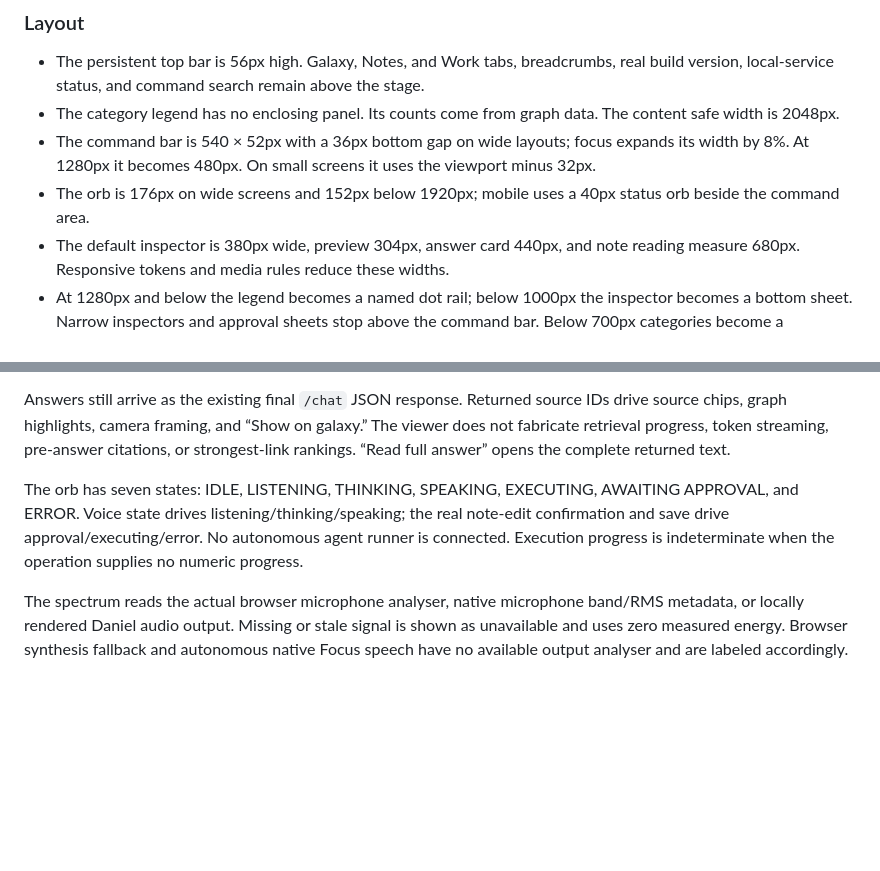
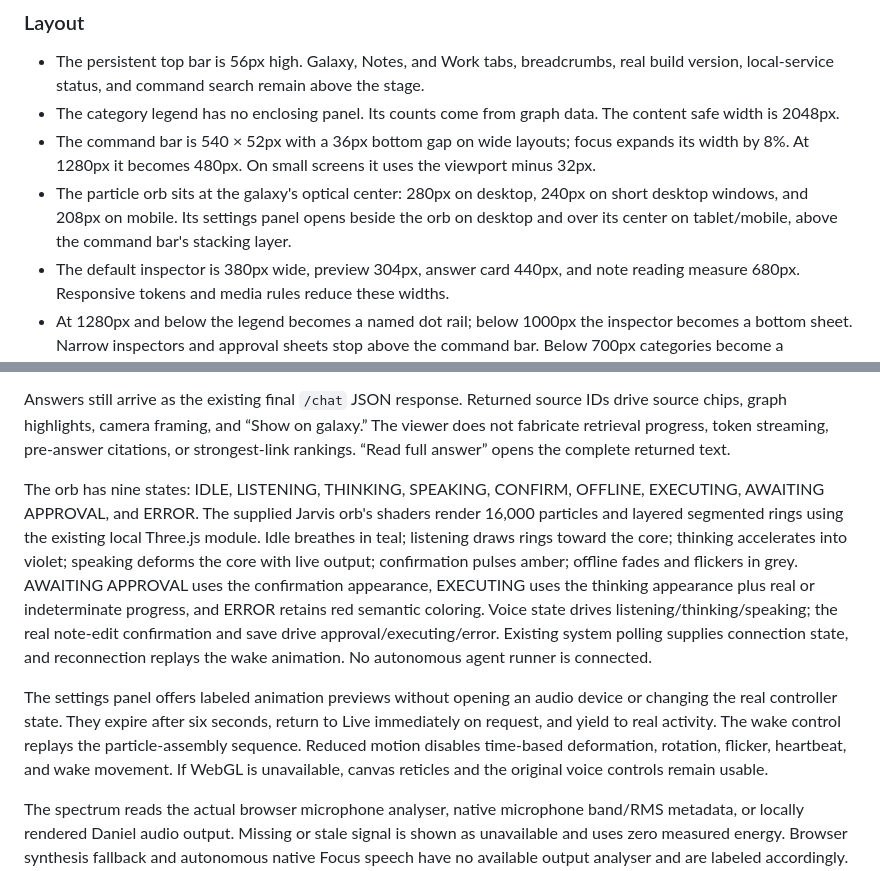
Before and after one commit to fwnivaen/Jarvis, a Markdown page: docs/DESIGN.md, 2 parts joined by grey strips. Drawn GitHub-style; blank space fills up the shorter version.

```diff
--- a/docs/DESIGN.md
+++ b/docs/DESIGN.md
@@ -68,7 +68,7 @@ Spacing follows 4, 8, 12, 16, 20, 24, 32, 40, and 56px. Radii are 6px chips, 10p
 - The persistent top bar is 56px high. Galaxy, Notes, and Work tabs, breadcrumbs, real build version, local-service status, and command search remain above the stage.
 - The category legend has no enclosing panel. Its counts come from graph data. The content safe width is 2048px.
 - The command bar is 540 × 52px with a 36px bottom gap on wide layouts; focus expands its width by 8%. At 1280px it becomes 480px. On small screens it uses the viewport minus 32px.
-- The orb is 176px on wide screens and 152px below 1920px; mobile uses a 40px status orb beside the command area.
+- The particle orb sits at the galaxy's optical center: 280px on desktop, 240px on short desktop windows, and 208px on mobile. Its settings panel opens beside the orb on desktop and over its center on tablet/mobile, above the command bar's stacking layer.
 - The default inspector is 380px wide, preview 304px, answer card 440px, and note reading measure 680px. Responsive tokens and media rules reduce these widths.
 - At 1280px and below the legend becomes a named dot rail; below 1000px the inspector becomes a bottom sheet. Narrow inspectors and approval sheets stop above the command bar. Below 700px categories become a horizontal strip, command controls use larger touch targets, and cards support downward dismissal.
 - The note reader is a list, reading column, and backlinks column on wide screens, reducing to one column on small screens. Workspaces reuse the same persistent shell.
@@ -103,7 +103,9 @@ Boot uses a teal ignition point, the actual orb, a radial shader reveal, and a c
 
 Answers still arrive as the existing final `/chat` JSON response. Returned source IDs drive source chips, graph highlights, camera framing, and “Show on galaxy.” The viewer does not fabricate retrieval progress, token streaming, pre-answer citations, or strongest-link rankings. “Read full answer” opens the complete returned text.
 
-The orb has seven states: IDLE, LISTENING, THINKING, SPEAKING, EXECUTING, AWAITING APPROVAL, and ERROR. Voice state drives listening/thinking/speaking; the real note-edit confirmation and save drive approval/executing/error. No autonomous agent runner is connected. Execution progress is indeterminate when the operation supplies no numeric progress.
+The orb has nine states: IDLE, LISTENING, THINKING, SPEAKING, CONFIRM, OFFLINE, EXECUTING, AWAITING APPROVAL, and ERROR. The supplied Jarvis orb's shaders render 16,000 particles and layered segmented rings using the existing local Three.js module. Idle breathes in teal; listening draws rings toward the core; thinking accelerates into violet; speaking deforms the core with live output; confirmation pulses amber; offline fades and flickers in grey. AWAITING APPROVAL uses the confirmation appearance, EXECUTING uses the thinking appearance plus real or indeterminate progress, and ERROR retains red semantic coloring. Voice state drives listening/thinking/speaking; the real note-edit confirmation and save drive approval/executing/error. Existing system polling supplies connection state, and reconnection replays the wake animation. No autonomous agent runner is connected.
+
+The settings panel offers labeled animation previews without opening an audio device or changing the real controller state. They expire after six seconds, return to Live immediately on request, and yield to real activity. The wake control replays the particle-assembly sequence. Reduced motion disables time-based deformation, rotation, flicker, heartbeat, and wake movement. If WebGL is unavailable, canvas reticles and the original voice controls remain usable.
 
 The spectrum reads the actual browser microphone analyser, native microphone band/RMS metadata, or locally rendered Daniel audio output. Missing or stale signal is shown as unavailable and uses zero measured energy. Browser synthesis fallback and autonomous native Focus speech have no available output analyser and are labeled accordingly. Decorative idle motion must not be described as measured audio.
 
```
Also changed, not shown: README.md (+5 -1 lines), docs/screenshots/orb-focus-probe.png (added), docs/screenshots/orb-reference-updated.png (added), 6 other files.
